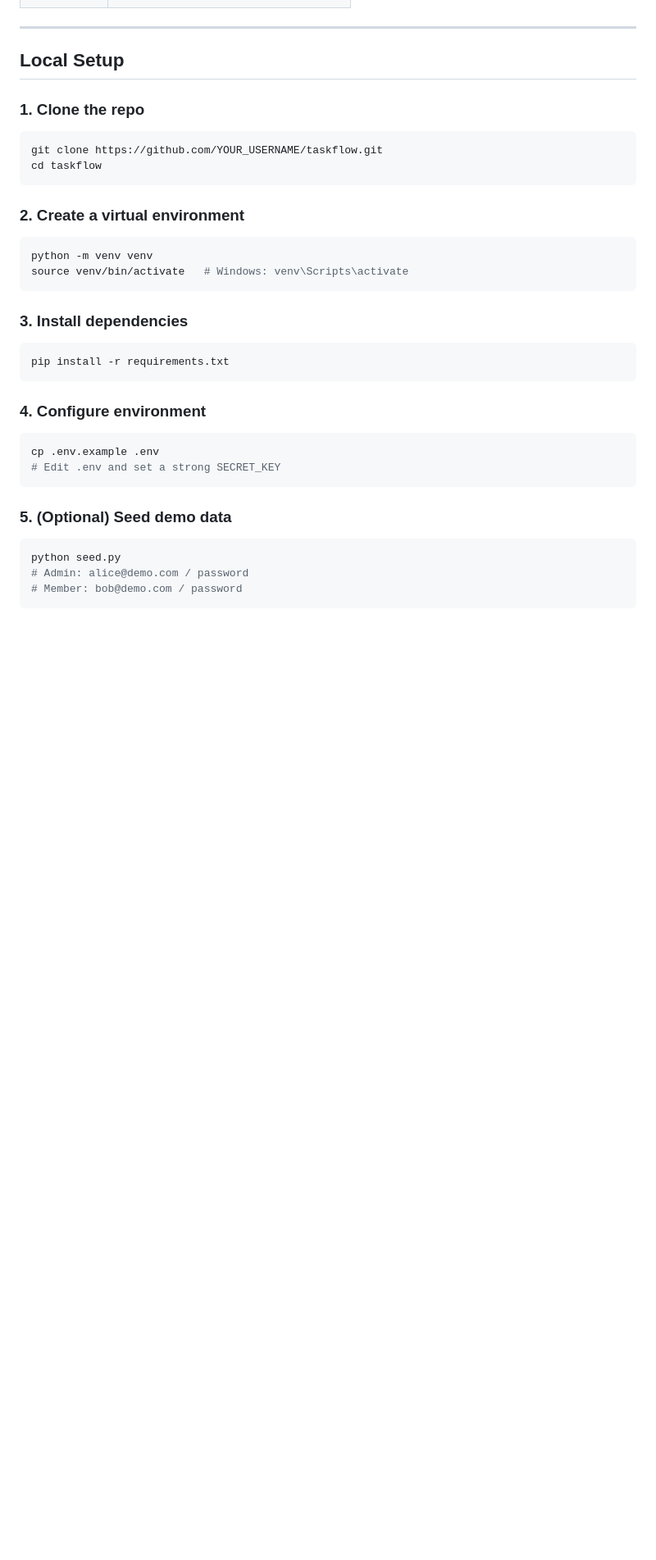
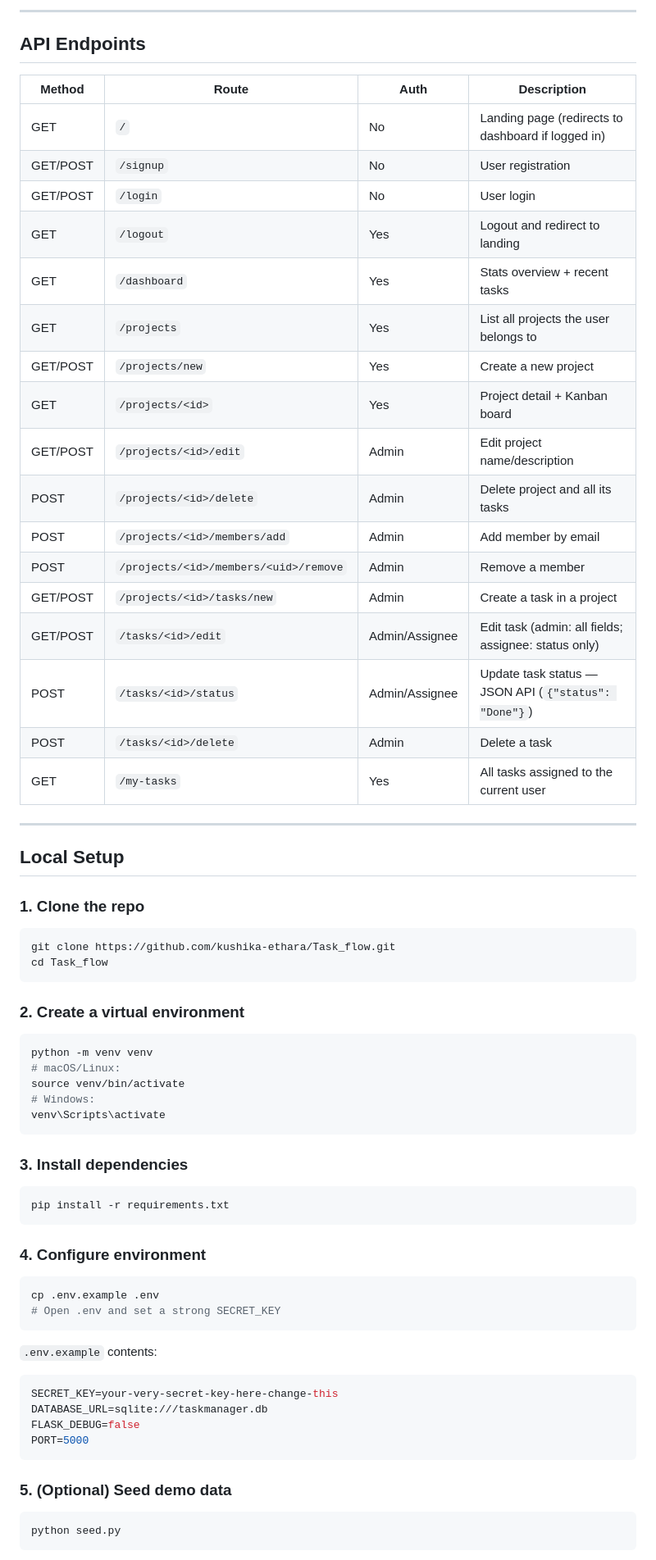
Before and after one commit to kushika-ethara/Task_flow, a Markdown page: README.md, the part around one of its changes. Shown at 82% size. GitHub-like rendering; blank space fills up the shorter version.

````diff
--- a/README.md
+++ b/README.md
@@ -29,3 +117,26 @@ A full-stack collaborative task management web application built with **Python/F
+---
+
+## API Endpoints
+
+| Method | Route | Auth | Description |
+|--------|-------|------|-------------|
+| GET | `/` | No | Landing page (redirects to dashboard if logged in) |
+| GET/POST | `/signup` | No | User registration |
+| GET/POST | `/login` | No | User login |
+| GET | `/logout` | Yes | Logout and redirect to landing |
+| GET | `/dashboard` | Yes | Stats overview + recent tasks |
+| GET | `/projects` | Yes | List all projects the user belongs to |
+| GET/POST | `/projects/new` | Yes | Create a new project |
+| GET | `/projects/<id>` | Yes | Project detail + Kanban board |
+| GET/POST | `/projects/<id>/edit` | Admin | Edit project name/description |
+| POST | `/projects/<id>/delete` | Admin | Delete project and all its tasks |
+| POST | `/projects/<id>/members/add` | Admin | Add member by email |
+| POST | `/projects/<id>/members/<uid>/remove` | Admin | Remove a member |
+| GET/POST | `/projects/<id>/tasks/new` | Admin | Create a task in a project |
+| GET/POST | `/tasks/<id>/edit` | Admin/Assignee | Edit task (admin: all fields; assignee: status only) |
+| POST | `/tasks/<id>/status` | Admin/Assignee | Update task status — JSON API (`{"status": "Done"}`) |
+| POST | `/tasks/<id>/delete` | Admin | Delete a task |
+| GET | `/my-tasks` | Yes | All tasks assigned to the current user |
 
 ---
 
@@ -33,14 +144,17 @@ A full-stack collaborative task management web application built with **Python/F
 
 ### 1. Clone the repo
 ```bash
-git clone https://github.com/YOUR_USERNAME/taskflow.git
-cd taskflow
+git clone https://github.com/kushika-ethara/Task_flow.git
+cd Task_flow
 ```
 
 ### 2. Create a virtual environment
 ```bash
 python -m venv venv
-source venv/bin/activate   # Windows: venv\Scripts\activate
+# macOS/Linux:
+source venv/bin/activate
+# Windows:
+venv\Scripts\activate
 ```
 
 ### 3. Install dependencies
@@ -51,12 +165,18 @@ pip install -r requirements.txt
 ### 4. Configure environment
 ```bash
 cp .env.example .env
-# Edit .env and set a strong SECRET_KEY
+# Open .env and set a strong SECRET_KEY
+```
+
+`.env.example` contents:
+```env
+SECRET_KEY=your-very-secret-key-here-change-this
+DATABASE_URL=sqlite:///taskmanager.db
+FLASK_DEBUG=false
+PORT=5000
 ```
 
 ### 5. (Optional) Seed demo data
 ```bash
 python seed.py
-# Admin: alice@demo.com / password
-# Member: bob@demo.com / password
 ```
````
Also changed, not shown: other parts of README.md (+151 -86 lines).
